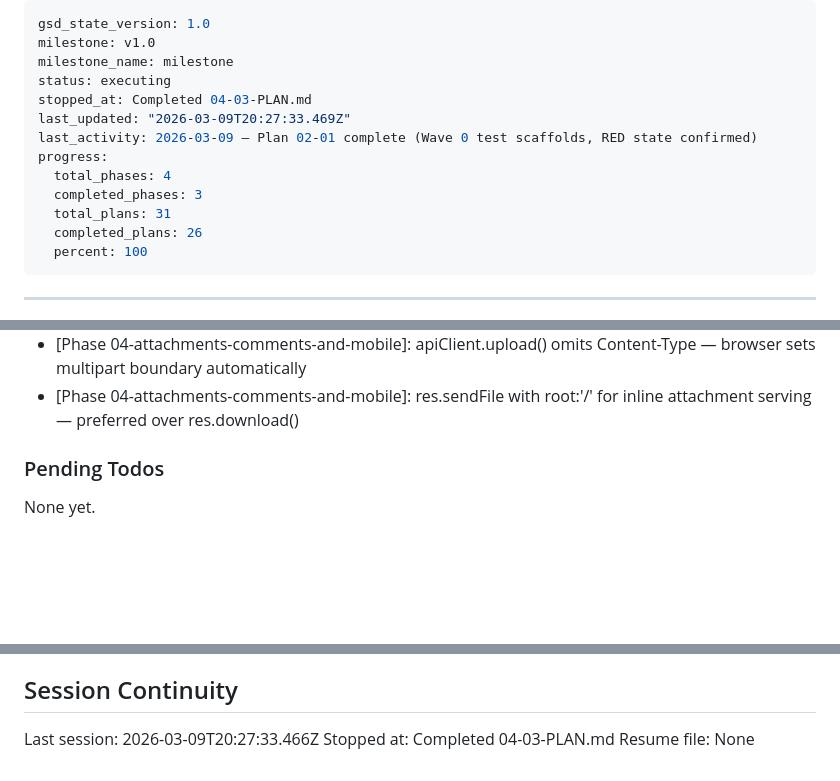
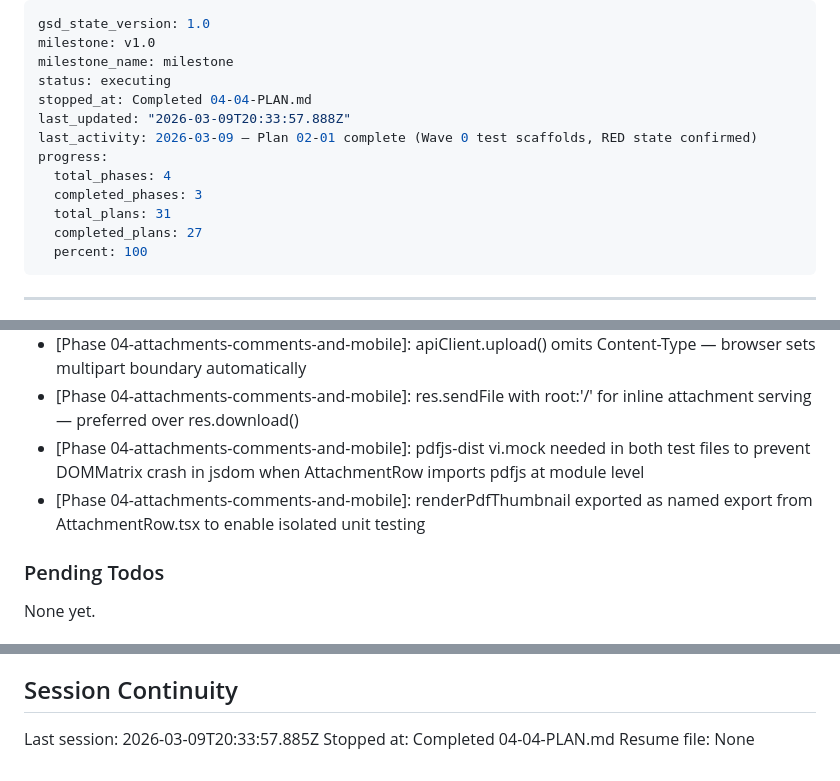
Before and after one commit to gmaingret/notes, a Markdown page: .planning/STATE.md, 3 parts joined by grey strips. Rendered like a GitHub page; blank space fills up the shorter version.

Commit message:
docs(04-04): complete inline bullet augmentation UI plan
- NoteRow, AttachmentRow, Lightbox, useAttachments hook
- 9 tests passing, TypeScript clean
- pdfjs-dist installed

```diff
--- a/.planning/STATE.md
+++ b/.planning/STATE.md
@@ -3,14 +3,14 @@ gsd_state_version: 1.0
 milestone: v1.0
 milestone_name: milestone
 status: executing
-stopped_at: Completed 04-03-PLAN.md
-last_updated: "2026-03-09T20:27:33.469Z"
+stopped_at: Completed 04-04-PLAN.md
+last_updated: "2026-03-09T20:33:57.888Z"
 last_activity: 2026-03-09 — Plan 02-01 complete (Wave 0 test scaffolds, RED state confirmed)
 progress:
   total_phases: 4
   completed_phases: 3
   total_plans: 31
-  completed_plans: 26
+  completed_plans: 27
   percent: 100
 ---
 
@@ -184,6 +185,8 @@ Recent decisions affecting current work:
 - [Phase 04-attachments-comments-and-mobile]: multer diskStorage to /data/attachments with UUID filename via node:crypto — no uuid package dependency
 - [Phase 04-attachments-comments-and-mobile]: apiClient.upload() omits Content-Type — browser sets multipart boundary automatically
 - [Phase 04-attachments-comments-and-mobile]: res.sendFile with root:'/' for inline attachment serving — preferred over res.download()
+- [Phase 04-attachments-comments-and-mobile]: pdfjs-dist vi.mock needed in both test files to prevent DOMMatrix crash in jsdom when AttachmentRow imports pdfjs at module level
+- [Phase 04-attachments-comments-and-mobile]: renderPdfThumbnail exported as named export from AttachmentRow.tsx to enable isolated unit testing
 
 ### Pending Todos
 
@@ -197,6 +200,6 @@ None yet.
 
 ## Session Continuity
 
-Last session: 2026-03-09T20:27:33.466Z
-Stopped at: Completed 04-03-PLAN.md
+Last session: 2026-03-09T20:33:57.885Z
+Stopped at: Completed 04-04-PLAN.md
 Resume file: None
```
Also changed, not shown: other parts of .planning/STATE.md (+1 -0 lines), .planning/ROADMAP.md (+1 -1 lines), 1 other file.
